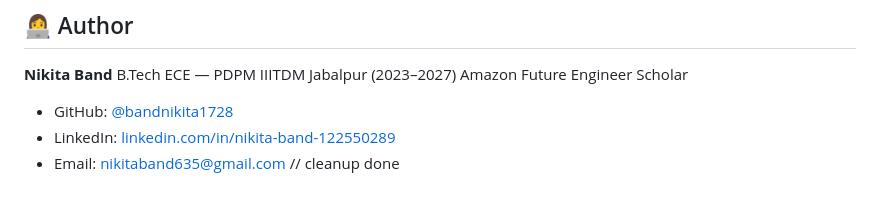
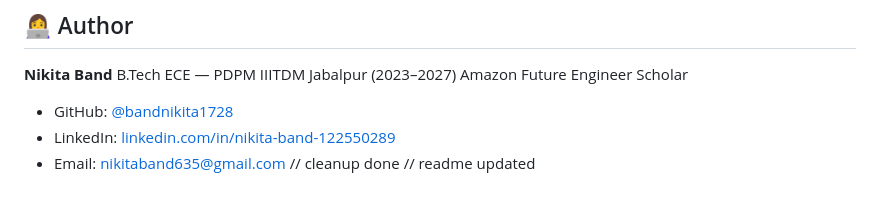
Before and after one commit to bandnikita1728/StockTradingPlatform, a Markdown page: README.md, the part around the change. Rendered like a GitHub page.

```diff
--- a/README.md
+++ b/README.md
@@ -205,3 +205,4 @@ Amazon Future Engineer Scholar
 - LinkedIn: [linkedin.com/in/nikita-band-122550289](https://linkedin.com/in/nikita-band-122550289)
 - Email: nikitaband635@gmail.com
 // cleanup done
+// readme updated
```
